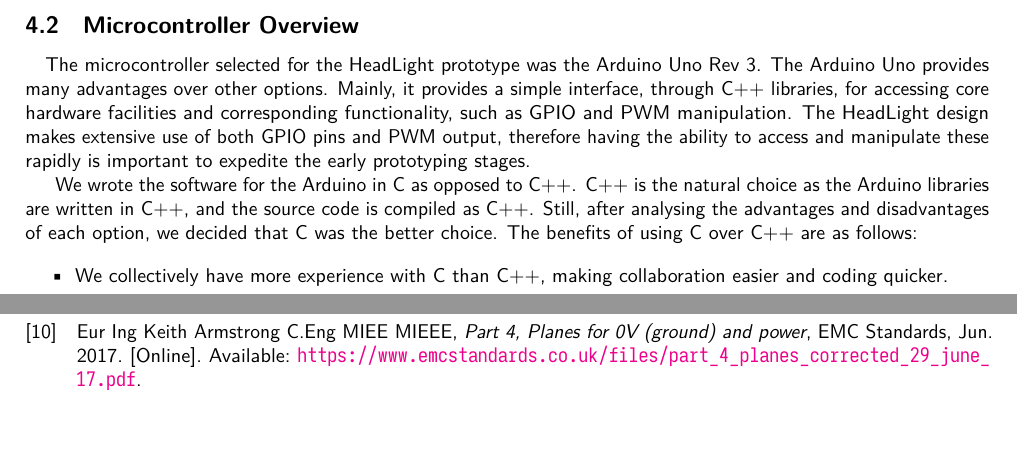
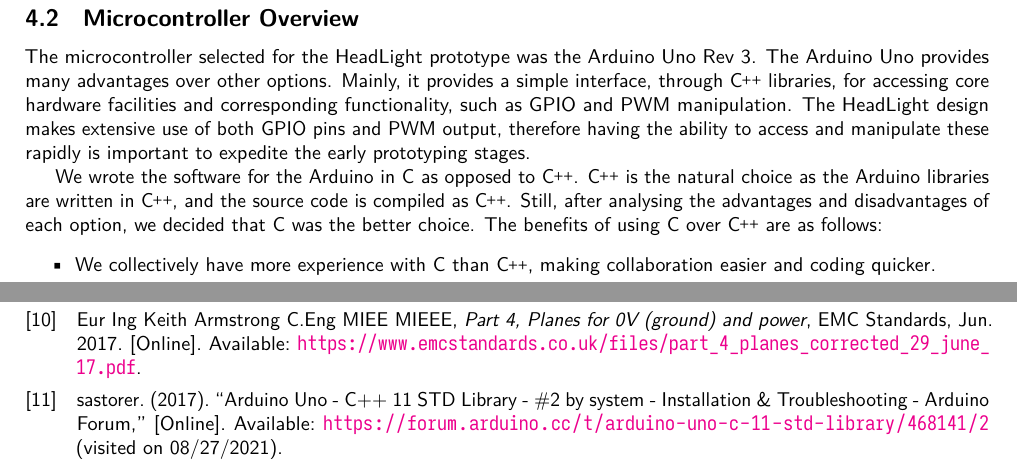
Before and after one commit to AlexStiles7869/HeadLight, a LaTeX document (report/TermThreeProject.tex, which reads report/TermThreeProject.bib): two parts of pages 8 and 11 of 28, joined at a grey line, cut so that both start at the same text. The pictures show the PDF file report/TermThreeProject.pdf that the author committed with the source.

Commit message:
Fixed C++ typesetting

```diff
--- a/report/TermThreeProject.bib
+++ b/report/TermThreeProject.bib
@@ -76,3 +76,10 @@
   day          = 29,
   url          = "https://www.emcstandards.co.uk/files/part_4_planes_corrected_29_june_17.pdf"
 }
+@online{2017Arduino,
+    author = {sastorer},
+    title = "{Arduino Uno - C++ 11 STD Library - \#2 by system - Installation \& Troubleshooting - Arduino Forum}",
+    year = 2017,
+    url = {https://forum.arduino.cc/t/arduino-uno-c-11-std-library/468141/2},
+    urldate = {2021-08-27}
+}
--- a/report/TermThreeProject.tex
+++ b/report/TermThreeProject.tex
@@ -197,14 +194,16 @@
         Each LED array has a MOSFET; this was done to have enough current supplied to the LEDs. The pins that can output PWM are only able to supply \SI{40}{\milli\amp}, so the outputs from these pins were connected to the gates of the MOSFETs. This allows the LEDs to take full current and are thus brighter. IRF740 MOSFETs were chosen due to their availability in the store and their low resistance. They have a max current of 10 A, so more LEDs can be added if required. The low resistance of the IRF740 (\SI{0.55}{\ohm}), reduces the power losses when the MOSFET is on. Individual resistors could have been matched to each LED; however, this would increase the number of components and take up extra space on the PCB. \SI{100}{\ohm} resistors were placed between the PWM output from the Arduino and the gate of the MOSFETs, this was done to minimise ringing and to limit current.
 
     \subsection{Microcontroller Overview}
-        \paragraph{}
-        The microcontroller selected for the HeadLight prototype was the Arduino Uno Rev 3. The Arduino Uno provides many advantages over other options. Mainly, it provides a simple interface, through C++ libraries, for accessing core hardware facilities and corresponding functionality, such as GPIO and PWM manipulation. The HeadLight design makes extensive use of both GPIO pins and PWM output, therefore having the ability to access and manipulate these rapidly is important to expedite the early prototyping stages.
+        The microcontroller selected for the HeadLight prototype was the Arduino Uno Rev 3. The Arduino Uno provides many advantages over other options. Mainly, it provides a simple interface, through \CC{} libraries, for accessing core hardware facilities and corresponding functionality, such as GPIO and PWM manipulation. The HeadLight design makes extensive use of both GPIO pins and PWM output, therefore having the ability to access and manipulate these rapidly is important to expedite the early prototyping stages.
 
-        We wrote the software for the Arduino in C as opposed to C++. C++ is the natural choice as the Arduino libraries are written in C++, and the source code is compiled as C++. Still, after analysing the advantages and disadvantages of each option, we decided that C was the better choice. The benefits of using C over C++ are as follows:
+        We wrote the software for the Arduino in C as opposed to \CC{}. \CC{} is the natural choice as the Arduino libraries are written in \CC{}, and the source code is compiled as \CC{}. Still, after analysing the advantages and disadvantages of each option, we decided that C was the better choice. The benefits of using C over \CC{} are as follows:
         \begin{itemize}
-            \item We collectively have more experience with C than C++, making collaboration easier and coding quicker.
-            \item The Arduino doesn't provide the C++ standard library (ref), as it uses too much dynamic memory.
+            \item We collectively have more experience with C than \CC{}, making collaboration easier and coding quicker.
+            \item The Arduino doesn't provide the \CC{} standard library \cite{2017Arduino}, as it uses too much dynamic memory.
             \item Software written in C is likely to be easier to port to another, more appropriate microcontroller if the product matures past the prototyping stage.
         \end{itemize}
         There are disadvantages to this decision, which we took into due consideration:
         \begin{itemize}
+            \item In the way we would've written the code, \CC{} is easier to read to those without C/\CC{} experience. The primary advantage of \CC{} in this context is the use of the OOP paradigm through classes, encapsulation, and polymorphism. This programming style would be more similar to those with Python experience than the procedural style of C.
+            \item There is some essential boilerplate required in the header files containing function prototypes. This boilerplate is a set of preprocessor directives that ensure the \CC{} linker doesn't mangle the function names.
+            \item Following the previous point, \CC{} is a superset of C, meaning all C code is valid (if not best practice) \CC{} code. Unfortunately, this is not true in the other way. Therefore, to use \CC{} code in C, a linker library must be written, which requires significant work. Thus, the Arduino libraries that provide access to the GPIO pins and PWM functionality cannot be accessed in functions linked as C code. Consequently, we can only use the Arduino library functions within the \texttt{main.ino} file.
```
Also changed, not shown: report/TermThreeProject.bbl, report/TermThreeProject.pdf, report/TermThreeProject.tex (21 more changed lines), 10 other files. Lines whose indentation alone changed are shown as unchanged.
